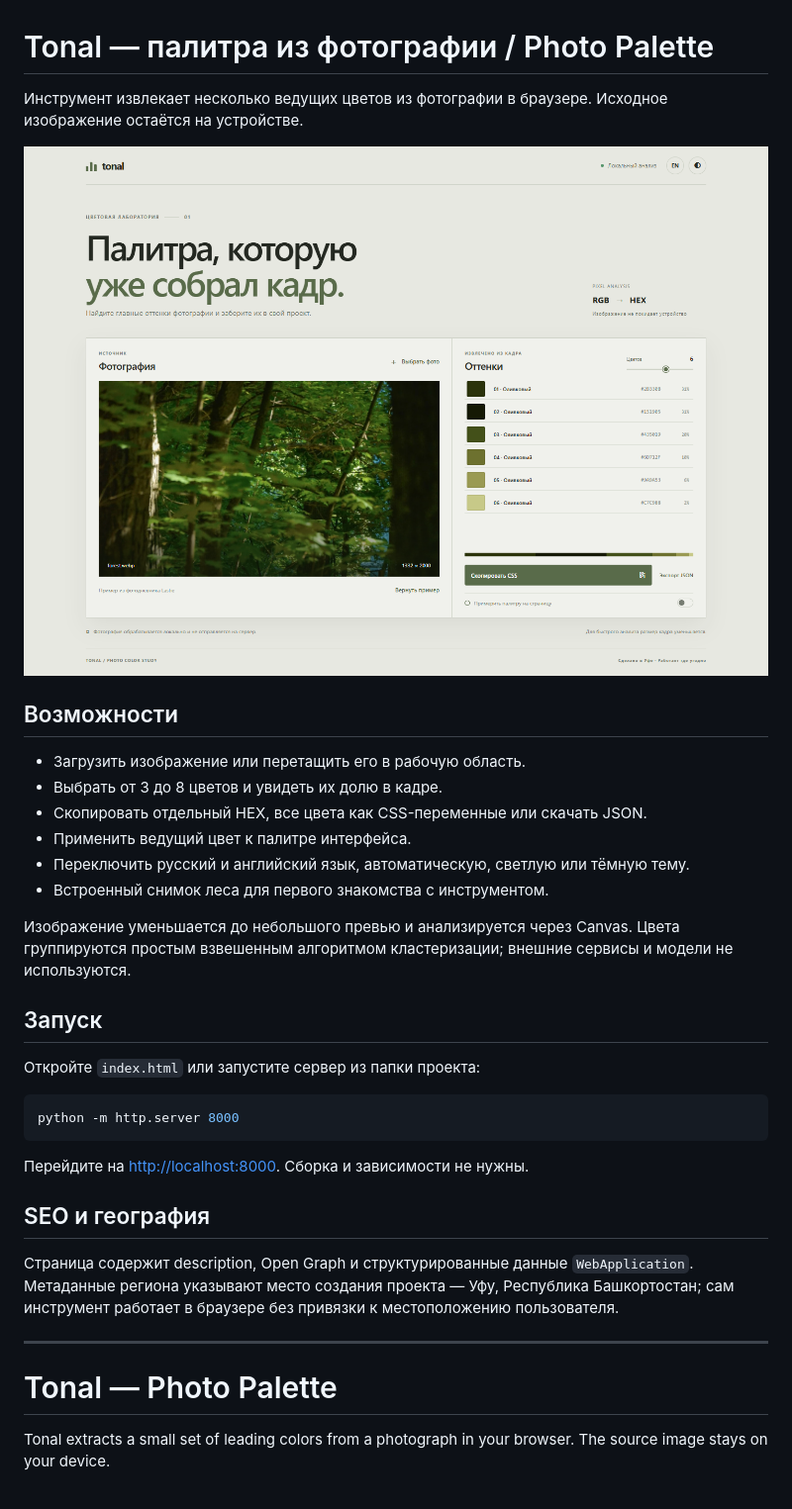
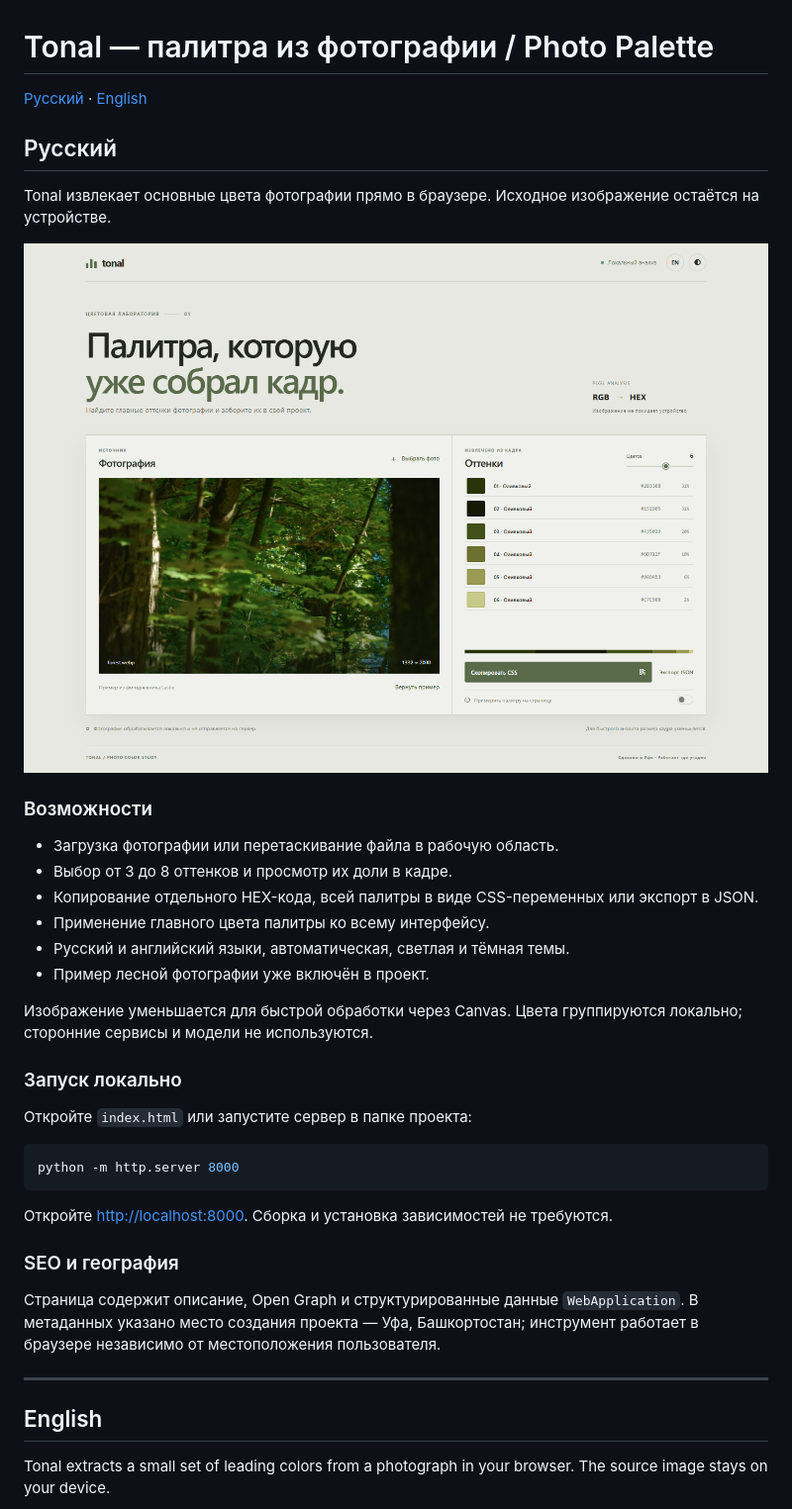
Before and after one commit to TheLastie/tonal, a Markdown page: README.md, the part around one of its changes. Shown at 99% size. Drawn GitHub-style.

Commit message:
Add bilingual project documentation

````diff
--- a/README.md
+++ b/README.md
@@ -1,37 +1,41 @@
 # Tonal — палитра из фотографии / Photo Palette
 
-Инструмент извлекает несколько ведущих цветов из фотографии в браузере. Исходное изображение остаётся на устройстве.
+[Русский](#русский) · [English](#english)
 
-![Tonal photo palette](screenshots/tonal-photo-palette.png)
+## Русский
 
-## Возможности
+Tonal извлекает основные цвета фотографии прямо в браузере. Исходное изображение остаётся на устройстве.
 
-- Загрузить изображение или перетащить его в рабочую область.
-- Выбрать от 3 до 8 цветов и увидеть их долю в кадре.
-- Скопировать отдельный HEX, все цвета как CSS-переменные или скачать JSON.
-- Применить ведущий цвет к палитре интерфейса.
-- Переключить русский и английский язык, автоматическую, светлую или тёмную тему.
-- Встроенный снимок леса для первого знакомства с инструментом.
+![Скриншот Tonal](screenshots/tonal-photo-palette.png)
 
-Изображение уменьшается до небольшого превью и анализируется через Canvas. Цвета группируются простым взвешенным алгоритмом кластеризации; внешние сервисы и модели не используются.
+### Возможности
 
-## Запуск
+- Загрузка фотографии или перетаскивание файла в рабочую область.
+- Выбор от 3 до 8 оттенков и просмотр их доли в кадре.
+- Копирование отдельного HEX-кода, всей палитры в виде CSS-переменных или экспорт в JSON.
+- Применение главного цвета палитры ко всему интерфейсу.
+- Русский и английский языки, автоматическая, светлая и тёмная темы.
+- Пример лесной фотографии уже включён в проект.
 
-Откройте `index.html` или запустите сервер из папки проекта:
+Изображение уменьшается для быстрой обработки через Canvas. Цвета группируются локально; сторонние сервисы и модели не используются.
+
+### Запуск локально
+
+Откройте `index.html` или запустите сервер в папке проекта:
 
 ```sh
 python -m http.server 8000
 ```
 
-Перейдите на <http://localhost:8000>. Сборка и зависимости не нужны.
+Откройте <http://localhost:8000>. Сборка и установка зависимостей не требуются.
 
-## SEO и география
+### SEO и география
 
-Страница содержит description, Open Graph и структурированные данные `WebApplication`. Метаданные региона указывают место создания проекта — Уфу, Республика Башкортостан; сам инструмент работает в браузере без привязки к местоположению пользователя.
+Страница содержит описание, Open Graph и структурированные данные `WebApplication`. В метаданных указано место создания проекта — Уфа, Башкортостан; инструмент работает в браузере независимо от местоположения пользователя.
 
 ---
 
-# Tonal — Photo Palette
+## English
 
 Tonal extracts a small set of leading colors from a photograph in your browser. The source image stays on your device.
 
````
Also changed, not shown: other parts of README.md (+7 -5 lines).
